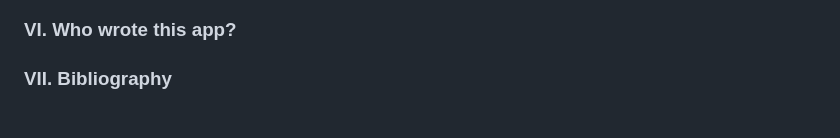
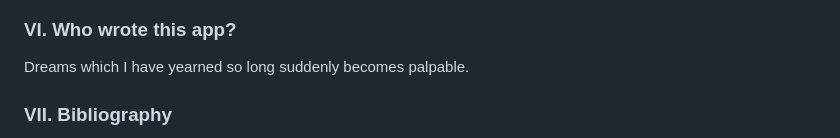
Before and after one commit to Albert0i/DONGDICT, a Markdown page: README.md, the part around the change. GitHub-like rendering.

Commit message:
write more

```diff
--- a/README.md
+++ b/README.md
@@ -95,6 +95,7 @@ Both `HSET` and `HSETNX` are O(1) for each field/value pair added which are idea
 
 
 ### VI. Who wrote this app?
+Dreams which I have yearned so long suddenly becomes palpable.
 
 
 ### VII. Bibliography
```
